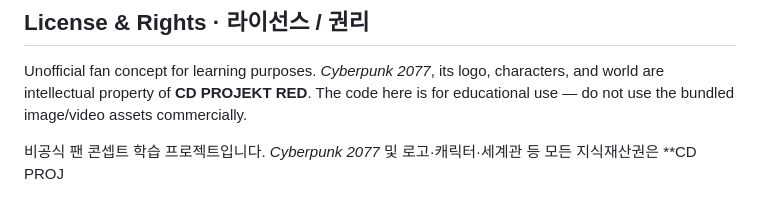
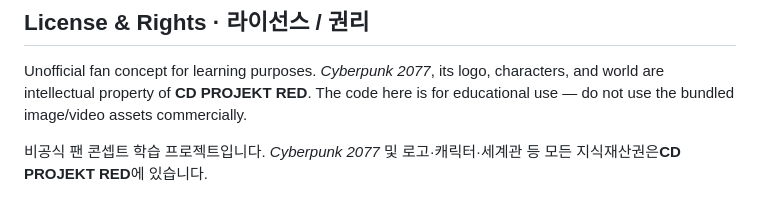
Before and after one commit to jhc2265/cyberpunk2077, a Markdown page: README.md, the part around the change. Rendered like a GitHub page.

```diff
--- a/README.md
+++ b/README.md
@@ -133,5 +133,4 @@ Unofficial fan concept for learning purposes. *Cyberpunk 2077*, its logo, charac
 intellectual property of **CD PROJEKT RED**. The code here is for educational use — do not use the
 bundled image/video assets commercially.
 
-비공식 팬 콘셉트 학습 프로젝트입니다. *Cyberpunk 2077* 및 로고·캐릭터·세계관 등 모든 지식재산권은
-**CD PROJ
+비공식 팬 콘셉트 학습 프로젝트입니다. *Cyberpunk 2077* 및 로고·캐릭터·세계관 등 모든 지식재산권은**CD PROJEKT RED**에 있습니다.
```
